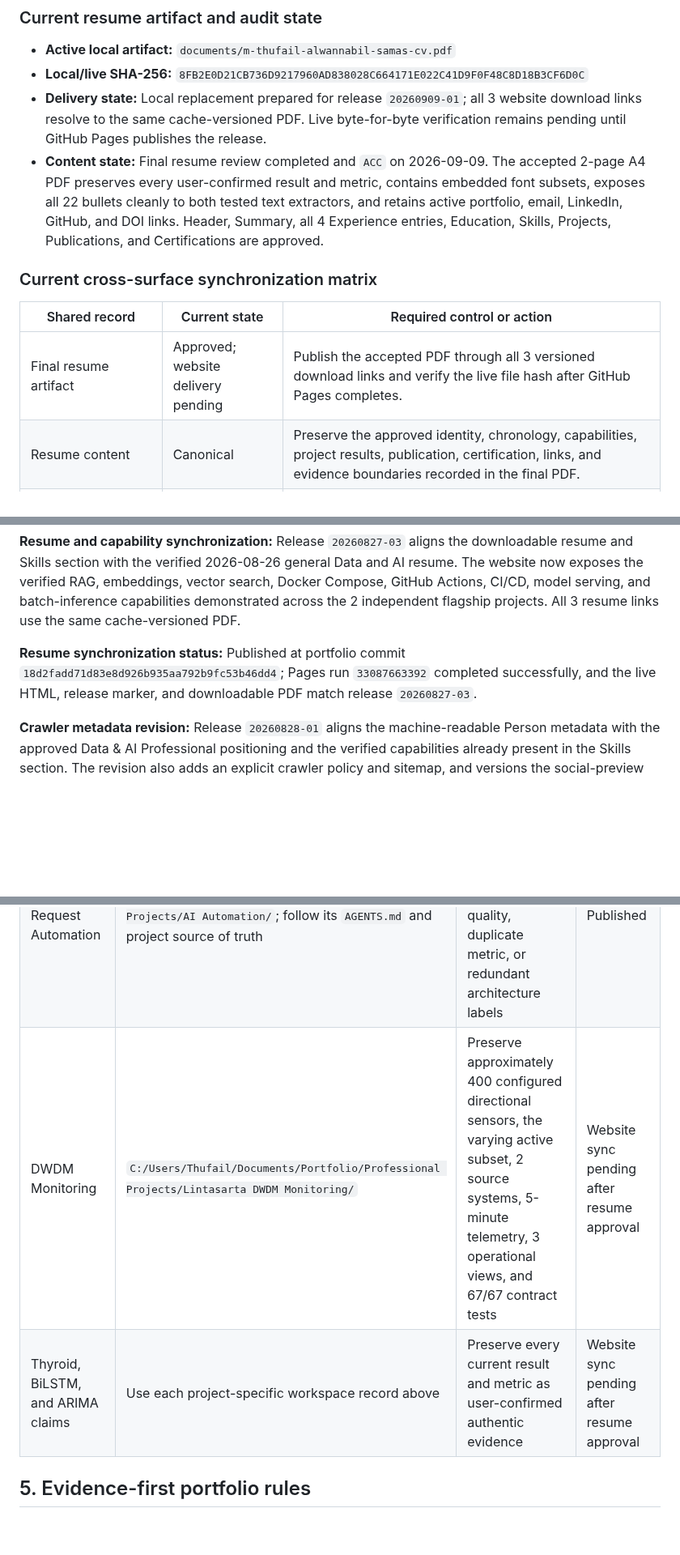
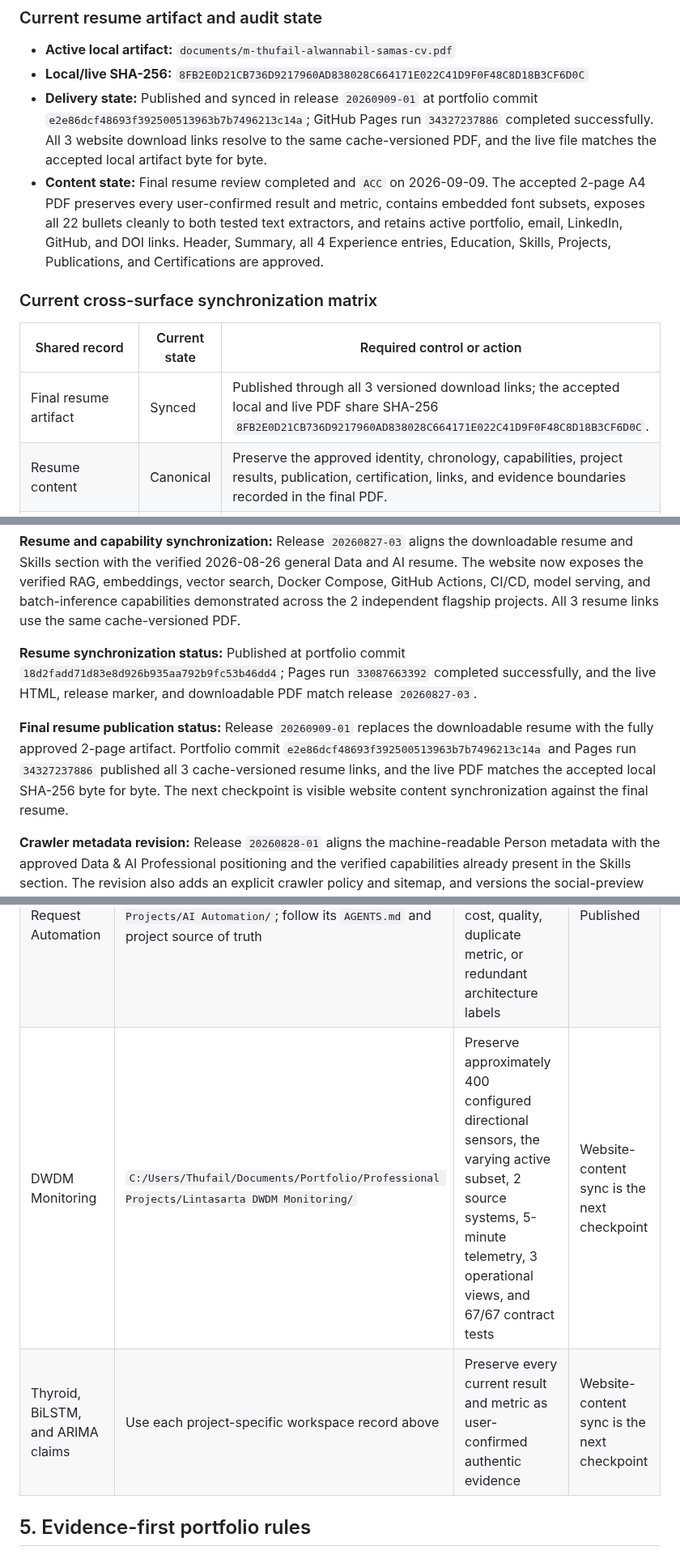
Before and after one commit to mthufailsamas/mthufailsamas.github.io, a Markdown page: PROJECT.md, 3 parts joined by grey strips. Shown at 81% size. Rendered like a GitHub page; blank space fills up the shorter version.

Commit message:
Record final resume publication

```diff
--- a/PROJECT.md
+++ b/PROJECT.md
@@ -60,10 +60,11 @@ Do not call the overall portfolio synchronized while any overlapping fact is
 - **Active local artifact:** `documents/m-thufail-alwannabil-samas-cv.pdf`
 - **Local/live SHA-256:**
   `8FB2E0D21CB736D9217960AD838028C664171E022C41D9F0F48C8D18B3CF6D0C`
-- **Delivery state:** Local replacement prepared for release `20260909-01`;
-  all 3 website download links resolve to the same cache-versioned PDF. Live
-  byte-for-byte verification remains pending until GitHub Pages publishes the
-  release.
+- **Delivery state:** Published and synced in release `20260909-01` at portfolio
+  commit `e2e86dcf48693f392500513963b7b7496213c14a`; GitHub Pages run
+  `34327237886` completed successfully. All 3 website download links resolve to
+  the same cache-versioned PDF, and the live file matches the accepted local
+  artifact byte for byte.
 - **Content state:** Final resume review completed and `ACC` on 2026-09-09.
   The accepted 2-page A4 PDF preserves every user-confirmed result and metric,
   contains embedded font subsets, exposes all 22 bullets cleanly to both tested
@@ -75,7 +76,7 @@ Do not call the overall portfolio synchronized while any overlapping fact is
 
 | Shared record | Current state | Required control or action |
 | --- | --- | --- |
-| Final resume artifact | Approved; website delivery pending | Publish the accepted PDF through all 3 versioned download links and verify the live file hash after GitHub Pages completes. |
+| Final resume artifact | Synced | Published through all 3 versioned download links; the accepted local and live PDF share SHA-256 `8FB2E0D21CB736D9217960AD838028C664171E022C41D9F0F48C8D18B3CF6D0C`. |
 | Resume content | Canonical | Preserve the approved identity, chronology, capabilities, project results, publication, certification, links, and evidence boundaries recorded in the final PDF. |
 | Website content synchronization | Pending | Audit and revise the visible website against the final resume while allowing evidence-consistent additional depth; do not treat this PDF-only release as completion of the website-content synchronization. |
 
@@ -375,6 +376,13 @@ flagship projects. All 3 resume links use the same cache-versioned PDF.
 Pages run `33087663392` completed successfully, and the live HTML, release marker,
 and downloadable PDF match release `20260827-03`.
 
+**Final resume publication status:** Release `20260909-01` replaces the
+downloadable resume with the fully approved 2-page artifact. Portfolio commit
+`e2e86dcf48693f392500513963b7b7496213c14a` and Pages run `34327237886`
+published all 3 cache-versioned resume links, and the live PDF matches the
+accepted local SHA-256 byte for byte. The next checkpoint is visible website
+content synchronization against the final resume.
+
 **Crawler metadata revision:** Release `20260828-01` aligns the machine-readable
 Person metadata with the approved Data & AI Professional positioning and the
 verified capabilities already present in the Skills section. The revision also
@@ -717,8 +725,8 @@ These entries are audit directions only. They are not completed registry records
 | --- | --- | --- | --- |
 | Retail Sales Forecasting | `C:/Users/Thufail/Documents/Portfolio/Independent Projects/AI Engineer/`; follow its `AGENTS.md` and project source of truth | The live card shows the verified 44/44 core contract evidence | Published |
 | AI Service Request Automation | `C:/Users/Thufail/Documents/Portfolio/Independent Projects/AI Automation/`; follow its `AGENTS.md` and project source of truth | The live card uses the focused workflow visual without cost, quality, duplicate metric, or redundant architecture labels | Published |
-| DWDM Monitoring | `C:/Users/Thufail/Documents/Portfolio/Professional Projects/Lintasarta DWDM Monitoring/` | Preserve approximately 400 configured directional sensors, the varying active subset, 2 source systems, 5-minute telemetry, 3 operational views, and 67/67 contract tests | Website sync pending after resume approval |
-| Thyroid, BiLSTM, and ARIMA claims | Use each project-specific workspace record above | Preserve every current result and metric as user-confirmed authentic evidence | Website sync pending after resume approval |
+| DWDM Monitoring | `C:/Users/Thufail/Documents/Portfolio/Professional Projects/Lintasarta DWDM Monitoring/` | Preserve approximately 400 configured directional sensors, the varying active subset, 2 source systems, 5-minute telemetry, 3 operational views, and 67/67 contract tests | Website-content sync is the next checkpoint |
+| Thyroid, BiLSTM, and ARIMA claims | Use each project-specific workspace record above | Preserve every current result and metric as user-confirmed authentic evidence | Website-content sync is the next checkpoint |
 
 ## 5. Evidence-first portfolio rules
 
```
Also changed, not shown: other parts of PROJECT.md (+4 -4 lines).
